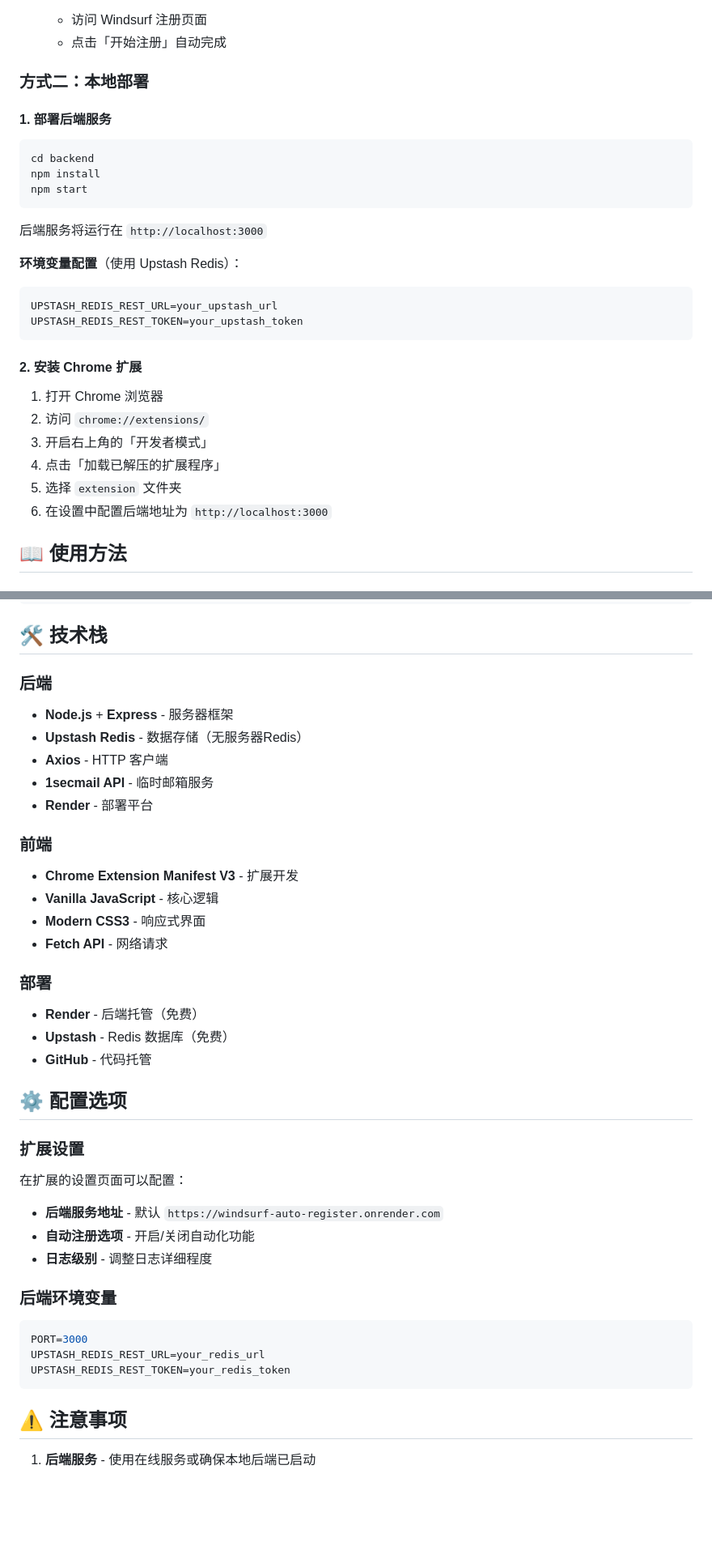
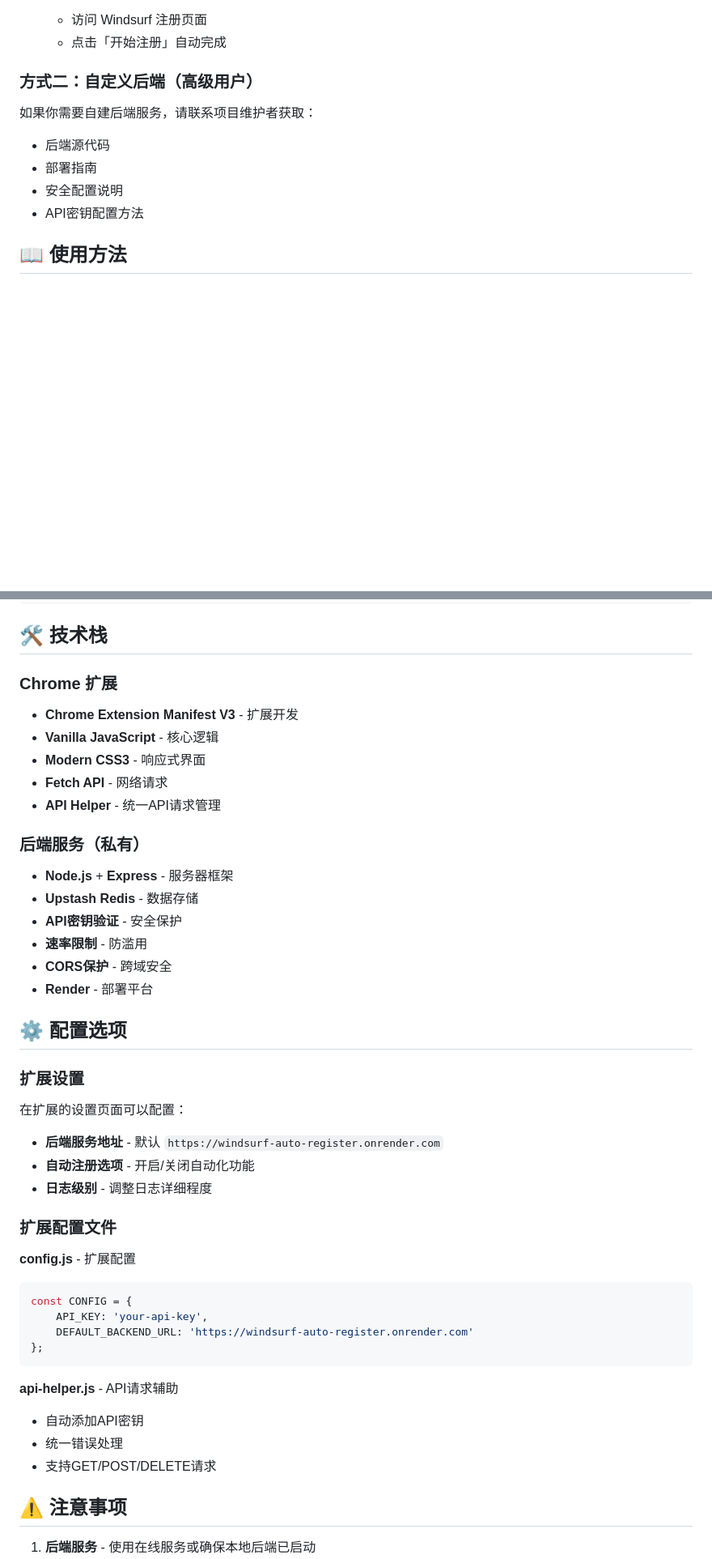
Before and after one commit to asita33/Windsurf_Auto_Register, a Markdown page: README.md, 2 parts joined by grey strips. Shown: that part at 81% size. Drawn GitHub-style; blank space fills up the shorter version.

Commit message:
📝 更新README - 移除后端部署说明
✨ 更新内容:
- 移除后端代码结构说明
- 添加后端私有说明和安全措施介绍
- 更新项目结构，只保留extension部分
- 移除本地后端部署指南
- 添加自定义后端联系说明
- 更新技术栈说明，标注后端为私有
- 更新配置选项，添加扩展配置文件说明
- 优化故障排除指南

🔒 安全说明:
- 后端服务已从公开仓库移除
- 扩展使用官方部署的安全后端
- 包含API密钥验证、速率限制、CORS保护
- 需要自建后端请联系维护者

````diff
--- a/README.md
+++ b/README.md
@@ -56,32 +60,13 @@ windsurf-auto-register/
    - 访问 Windsurf 注册页面
    - 点击「开始注册」自动完成
 
-### 方式二：本地部署
+### 方式二：自定义后端（高级用户）
 
-#### 1. 部署后端服务
-
-```bash
-cd backend
-npm install
-npm start
-```
-
-后端服务将运行在 `http://localhost:3000`
-
-**环境变量配置**（使用 Upstash Redis）：
-```env
-UPSTASH_REDIS_REST_URL=your_upstash_url
-UPSTASH_REDIS_REST_TOKEN=your_upstash_token
-```
-
-#### 2. 安装 Chrome 扩展
-
-1. 打开 Chrome 浏览器
-2. 访问 `chrome://extensions/`
-3. 开启右上角的「开发者模式」
-4. 点击「加载已解压的扩展程序」
-5. 选择 `extension` 文件夹
-6. 在设置中配置后端地址为 `http://localhost:3000`
+如果你需要自建后端服务，请联系项目维护者获取：
+- 后端源代码
+- 部署指南
+- 安全配置说明
+- API密钥配置方法
 
 ## 📖 使用方法
 
@@ -192,23 +177,20 @@ GET /api/wait-for-code/:email
 
 ## 🛠️ 技术栈
 
-### 后端
-- **Node.js** + **Express** - 服务器框架
-- **Upstash Redis** - 数据存储（无服务器Redis）
-- **Axios** - HTTP 客户端
-- **1secmail API** - 临时邮箱服务
-- **Render** - 部署平台
-
-### 前端
+### Chrome 扩展
 - **Chrome Extension Manifest V3** - 扩展开发
 - **Vanilla JavaScript** - 核心逻辑
 - **Modern CSS3** - 响应式界面
 - **Fetch API** - 网络请求
+- **API Helper** - 统一API请求管理
 
-### 部署
-- **Render** - 后端托管（免费）
-- **Upstash** - Redis 数据库（免费）
-- **GitHub** - 代码托管
+### 后端服务（私有）
+- **Node.js** + **Express** - 服务器框架
+- **Upstash Redis** - 数据存储
+- **API密钥验证** - 安全保护
+- **速率限制** - 防滥用
+- **CORS保护** - 跨域安全
+- **Render** - 部署平台
 
 ## ⚙️ 配置选项
 
@@ -220,13 +202,20 @@ GET /api/wait-for-code/:email
 - **自动注册选项** - 开启/关闭自动化功能
 - **日志级别** - 调整日志详细程度
 
-### 后端环境变量
+### 扩展配置文件
 
-```env
-PORT=3000
-UPSTASH_REDIS_REST_URL=your_redis_url
-UPSTASH_REDIS_REST_TOKEN=your_redis_token
+**config.js** - 扩展配置
+```javascript
+const CONFIG = {
+    API_KEY: 'your-api-key',
+    DEFAULT_BACKEND_URL: 'https://windsurf-auto-register.onrender.com'
+};
 ```
+
+**api-helper.js** - API请求辅助
+- 自动添加API密钥
+- 统一错误处理
+- 支持GET/POST/DELETE请求
 
 ## ⚠️ 注意事项
 
````
Also changed, not shown: other parts of README.md (+15 -23 lines).
